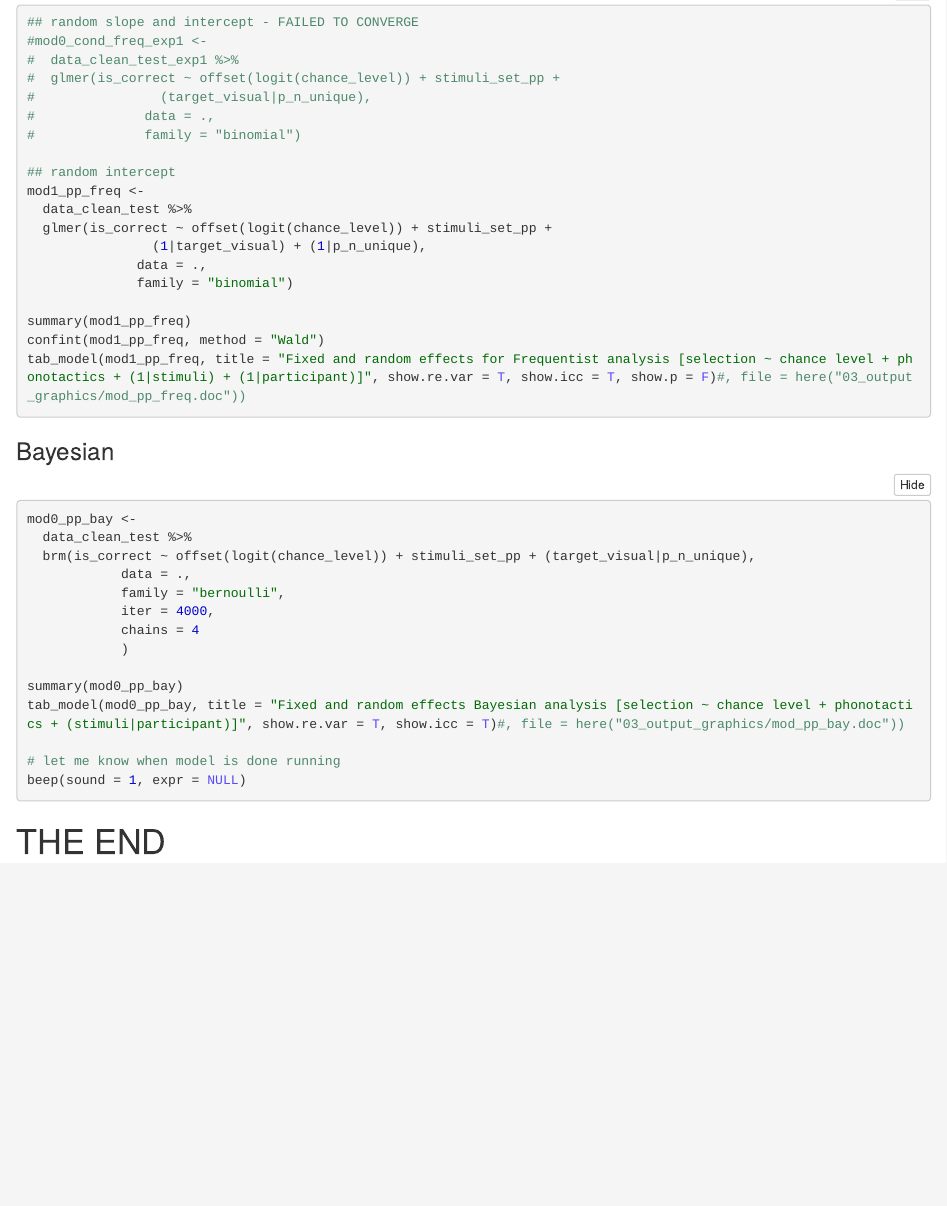
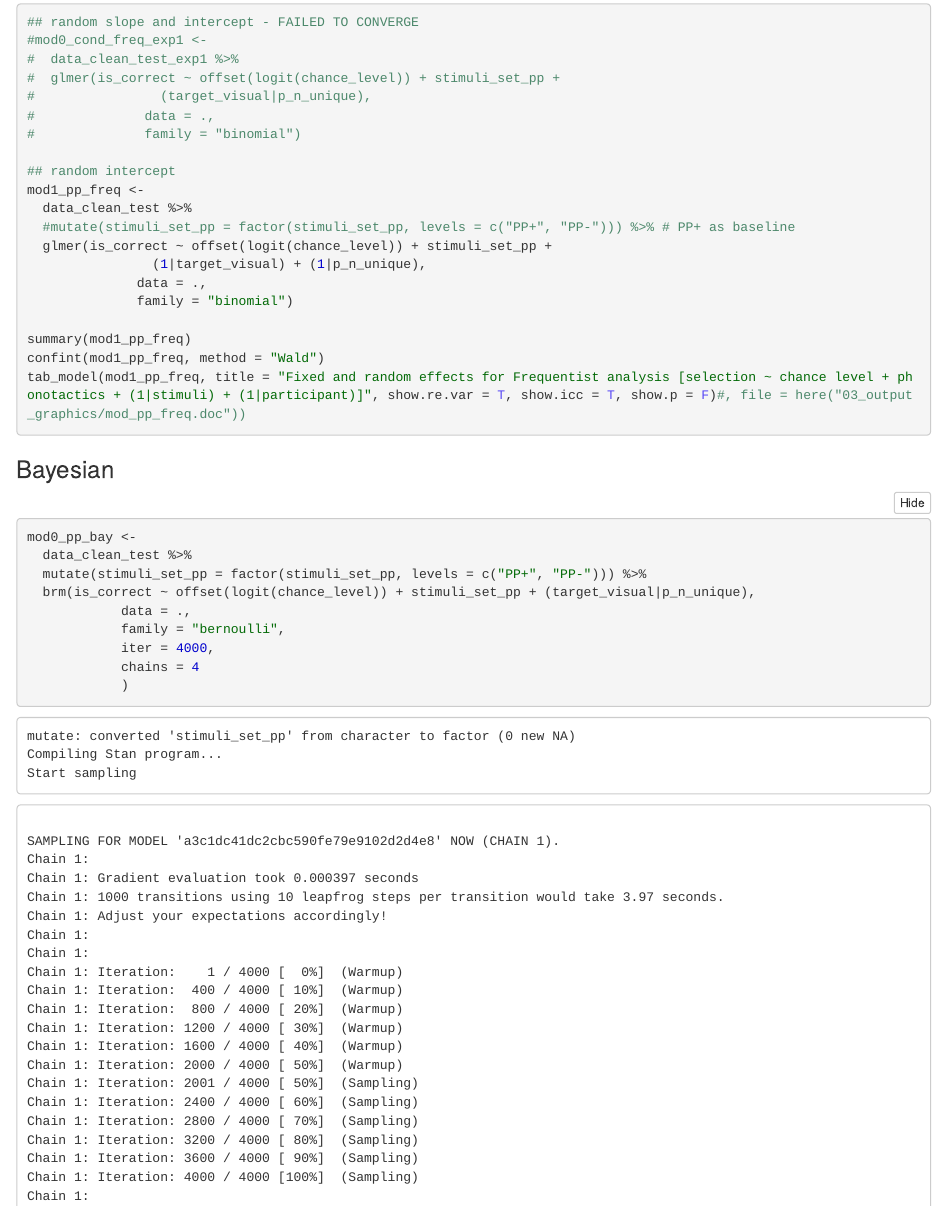
Before and after one commit to RodDalBen/cswl_br, an R Markdown document (01_scripts/01_analysis.Rmd): the page in a window 1100 px wide, from 6500 px down before the commit and from 8890 px down after it, so that both start at the same text. The pictures show the output file 01_scripts/01_analysis.nb.html that the author committed with the source, opened offline.

Commit message:
upd analysis script

````diff
--- a/01_scripts/01_analysis.Rmd
+++ b/01_scripts/01_analysis.Rmd
@@ -201,6 +201,7 @@ stats_pp_summ
 ## random intercept
 mod1_pp_freq <-
   data_clean_test %>%
+  #mutate(stimuli_set_pp = factor(stimuli_set_pp, levels = c("PP+", "PP-"))) %>% # PP+ as baseline
   glmer(is_correct ~ offset(logit(chance_level)) + stimuli_set_pp +
                 (1|target_visual) + (1|p_n_unique),
               data = .,
@@ -216,6 +217,7 @@ tab_model(mod1_pp_freq, title = "Fixed and random effects for Frequentist analys
 ```{r}
 mod0_pp_bay <-
   data_clean_test %>%
+  #mutate(stimuli_set_pp = factor(stimuli_set_pp, levels = c("PP+", "PP-"))) %>% # PP+ as baseline
   brm(is_correct ~ offset(logit(chance_level)) + stimuli_set_pp + (target_visual|p_n_unique),
             data = .,
             family = "bernoulli",
````
Also changed, not shown: 01_scripts/01_analysis.nb.html.
